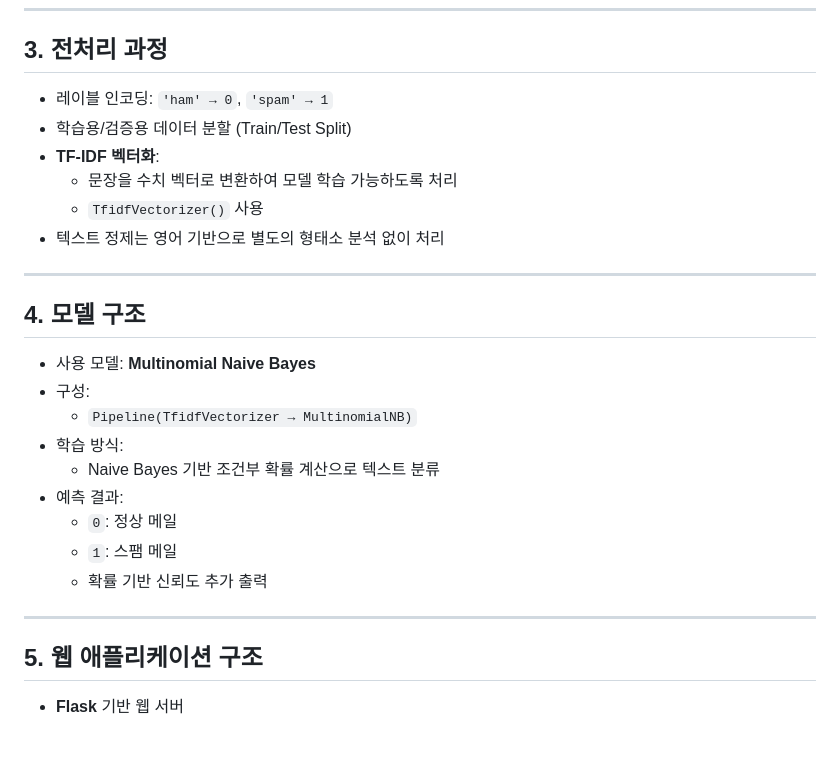
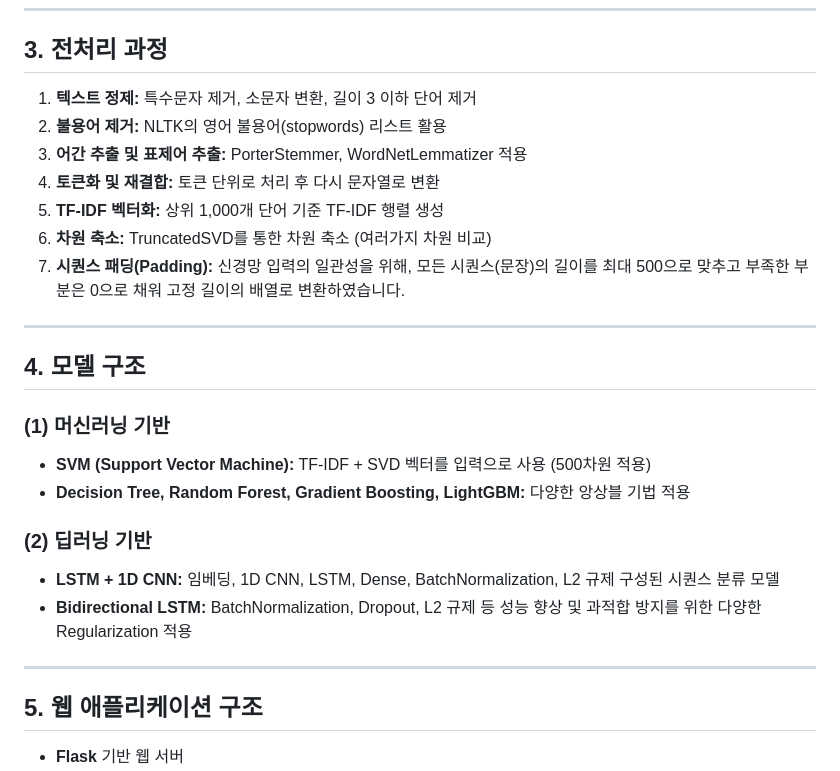
Before and after one commit to junsung2001/machine-learing-project-, a Markdown page: 최종보고서.MD, the part around the change. Rendered like a GitHub page; blank space fills up the shorter version.

```diff
--- a/최종보고서.MD
+++ b/최종보고서.MD
@@ -21,28 +21,29 @@
 
 ## 3. 전처리 과정
 
-- 레이블 인코딩: `'ham' → 0`, `'spam' → 1`
-- 학습용/검증용 데이터 분할 (Train/Test Split)
-- **TF-IDF 벡터화**:
-  - 문장을 수치 벡터로 변환하여 모델 학습 가능하도록 처리
-  - `TfidfVectorizer()` 사용
-- 텍스트 정제는 영어 기반으로 별도의 형태소 분석 없이 처리
+1. **텍스트 정제:** 특수문자 제거, 소문자 변환, 길이 3 이하 단어 제거
+2. **불용어 제거:** NLTK의 영어 불용어(stopwords) 리스트 활용
+3. **어간 추출 및 표제어 추출:** PorterStemmer, WordNetLemmatizer 적용
+4. **토큰화 및 재결합:** 토큰 단위로 처리 후 다시 문자열로 변환
+5. **TF-IDF 벡터화:** 상위 1,000개 단어 기준 TF-IDF 행렬 생성
+6. **차원 축소:** TruncatedSVD를 통한 차원 축소 (여러가지 차원 비교)
+7. **시퀀스 패딩(Padding):** 신경망 입력의 일관성을 위해, 모든 시퀀스(문장)의 길이를 최대 500으로 맞추고 부족한 부분은 0으로 채워 고정 길이의 배열로 변환하였습니다.
+
 
 ---
 
 ## 4. 모델 구조
 
-- 사용 모델: **Multinomial Naive Bayes**
-- 구성:
-  - `Pipeline(TfidfVectorizer → MultinomialNB)`
-- 학습 방식:
-  - Naive Bayes 기반 조건부 확률 계산으로 텍스트 분류
-- 예측 결과:
-  - `0`: 정상 메일
-  - `1`: 스팸 메일
-  - 확률 기반 신뢰도 추가 출력
+### (1) 머신러닝 기반
+- **SVM (Support Vector Machine):** TF-IDF + SVD 벡터를 입력으로 사용 (500차원 적용)
+- **Decision Tree, Random Forest, Gradient Boosting, LightGBM:** 다양한 앙상블 기법 적용
+
+### (2) 딥러닝 기반
+- **LSTM + 1D CNN:** 임베딩, 1D CNN, LSTM, Dense, BatchNormalization, L2 규제 구성된 시퀀스 분류 모델
+- **Bidirectional LSTM:** BatchNormalization, Dropout, L2 규제 등 성능 향상 및 과적합 방지를 위한 다양한 Regularization 적용
 
 ---
+
 
 ## 5. 웹 애플리케이션 구조
 
```
